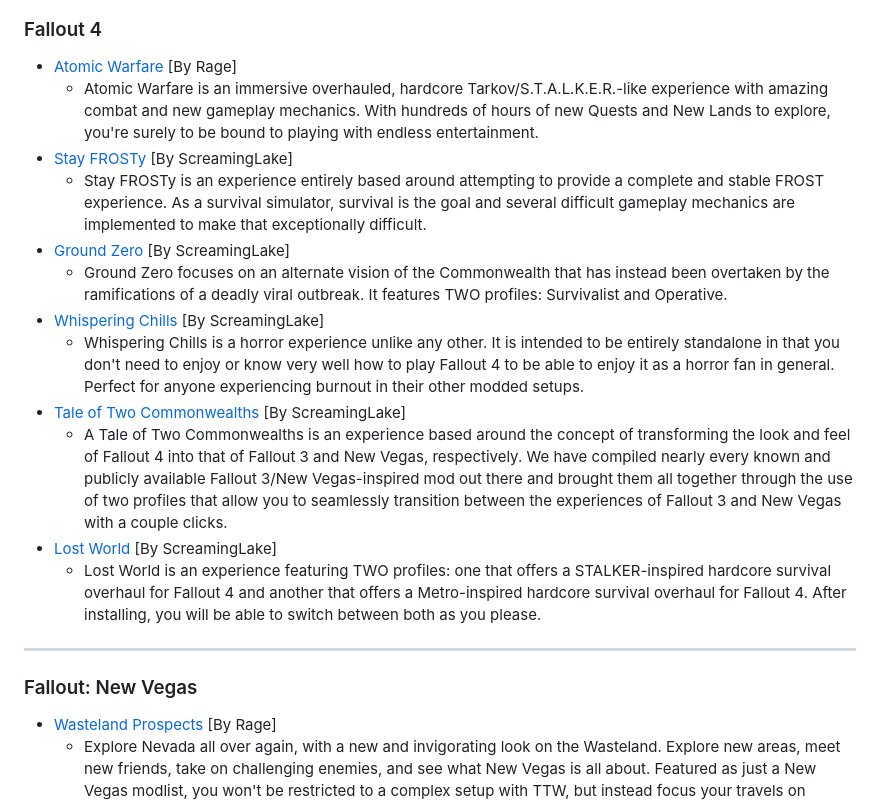
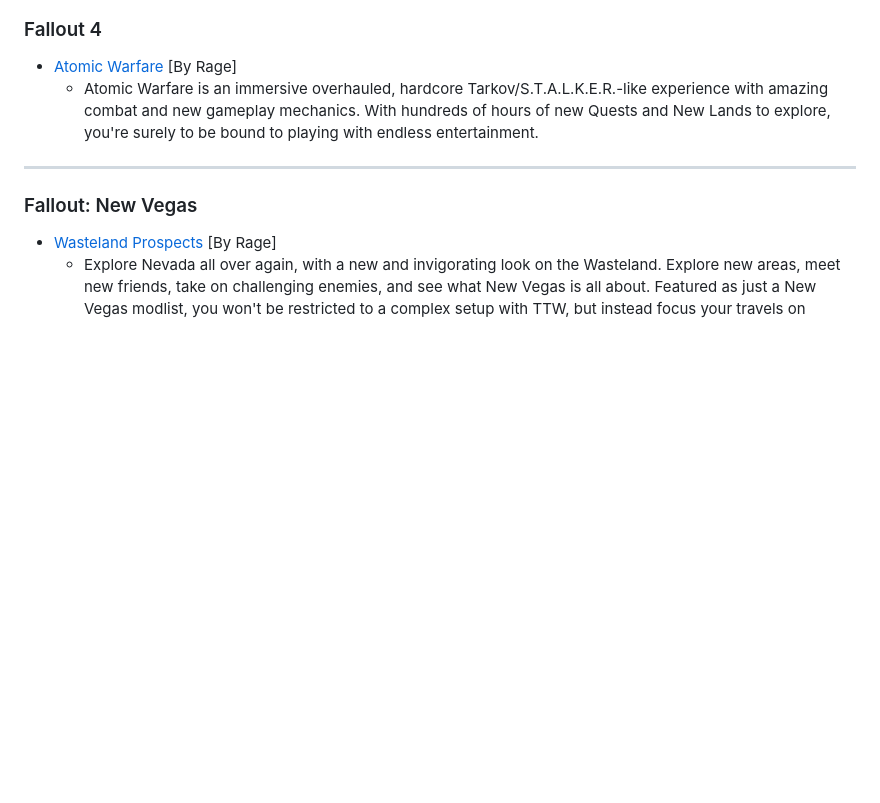
Before and after one commit to Rage-GitHub/Modding-Lounge, a Markdown page: README.md, the part around the change. GitHub-like rendering; blank space fills up the shorter version.

```diff
--- a/README.md
+++ b/README.md
@@ -23,16 +23,6 @@ Find each Modlist below for the corresponding game that you wish to view, as wel
 
 - [Atomic Warfare](https://github.com/Rage-GitHub/Modding-Lounge/wiki/AW-Main-Page) [By Rage]
   - Atomic Warfare is an immersive overhauled, hardcore Tarkov/S.T.A.L.K.E.R.-like experience with amazing combat and new gameplay mechanics. With hundreds of hours of new Quests and New Lands to explore, you're surely to be bound to playing with endless entertainment.
-- [Stay FROSTy](https://www.fallout4experiences.com/stay-frosty) [By ScreamingLake]
-  - Stay FROSTy is an experience entirely based around attempting to provide a complete and stable FROST experience. As a survival simulator, survival is the goal and several difficult gameplay mechanics are implemented to make that exceptionally difficult.
-- [Ground Zero](https://www.fallout4experiences.com/ground-zero) [By ScreamingLake]
-  - Ground Zero focuses on an alternate vision of the Commonwealth that has instead been overtaken by the ramifications of a deadly viral outbreak. It features TWO profiles:  Survivalist and Operative.
-- [Whispering Chills](https://www.fallout4experiences.com/whispering-chills) [By ScreamingLake]
-  - Whispering Chills is a horror experience unlike any other. It is intended to be entirely standalone in that you don't need to enjoy or know very well how to play Fallout 4 to be able to enjoy it as a horror fan in general. Perfect for anyone experiencing burnout in their other modded setups.
-- [Tale of Two Commonwealths](https://www.fallout4experiences.com/tale-of-two-commonwealths) [By ScreamingLake]
-  - A Tale of Two Commonwealths is an experience based around the concept of transforming the look and feel of Fallout 4 into that of Fallout 3 and New Vegas, respectively.  We have compiled nearly every known and publicly available Fallout 3/New Vegas-inspired mod out there and brought them all together through the use of two profiles that allow you to seamlessly transition between the experiences of Fallout 3 and New Vegas with a couple clicks.
-- [Lost World](https://www.fallout4experiences.com/lost-world) [By ScreamingLake]
-  - Lost World is an experience featuring TWO profiles:  one that offers a STALKER-inspired hardcore survival overhaul for Fallout 4 and another that offers a Metro-inspired hardcore survival overhaul for Fallout 4.  After installing, you will be able to switch between both as you please.
 
 ---
 
```
